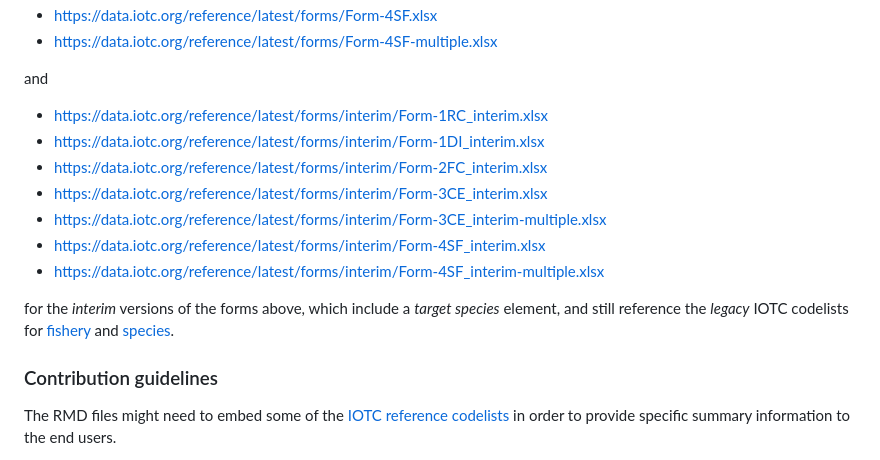
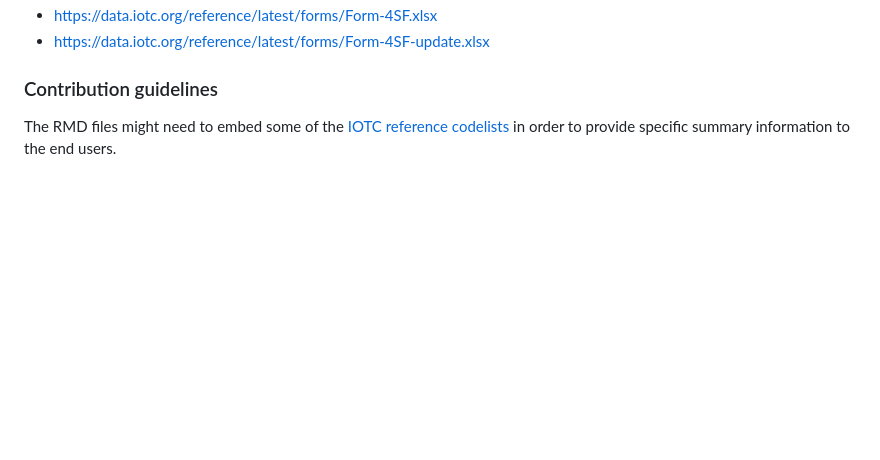
Before and after one commit to iotc-secretariat/iotc-reference-forms, a Markdown page: README.md, the part around the change printed below. GitHub-like rendering; blank space fills up the shorter version.

Commit message:
Removal of reference to interim forms

```diff
--- a/README.md
+++ b/README.md
@@ -63,17 +63,5 @@ The process will take care of:
 -   <https://data.iotc.org/reference/latest/forms/Form-4SF.xlsx>
--   <https://data.iotc.org/reference/latest/forms/Form-4SF-multiple.xlsx>
-
-and
-
--   <https://data.iotc.org/reference/latest/forms/interim/Form-1RC_interim.xlsx>
--   <https://data.iotc.org/reference/latest/forms/interim/Form-1DI_interim.xlsx>
--   <https://data.iotc.org/reference/latest/forms/interim/Form-2FC_interim.xlsx>
--   <https://data.iotc.org/reference/latest/forms/interim/Form-3CE_interim.xlsx>
--   <https://data.iotc.org/reference/latest/forms/interim/Form-3CE_interim-multiple.xlsx>
--   <https://data.iotc.org/reference/latest/forms/interim/Form-4SF_interim.xlsx>
--   <https://data.iotc.org/reference/latest/forms/interim/Form-4SF_interim-multiple.xlsx>
-
-for the *interim* versions of the forms above, which include a *target species* element, and still reference the *legacy* IOTC codelists for [fishery](https://data.iotc.org/reference/latest/domain/legacy/#fisheries) and [species](https://data.iotc.org/reference/latest/domain/legacy/#species).
+-   <https://data.iotc.org/reference/latest/forms/Form-4SF-update.xlsx>
 
 ### Contribution guidelines
 
```
Also changed, not shown: other parts of README.md (+3 -3 lines).
